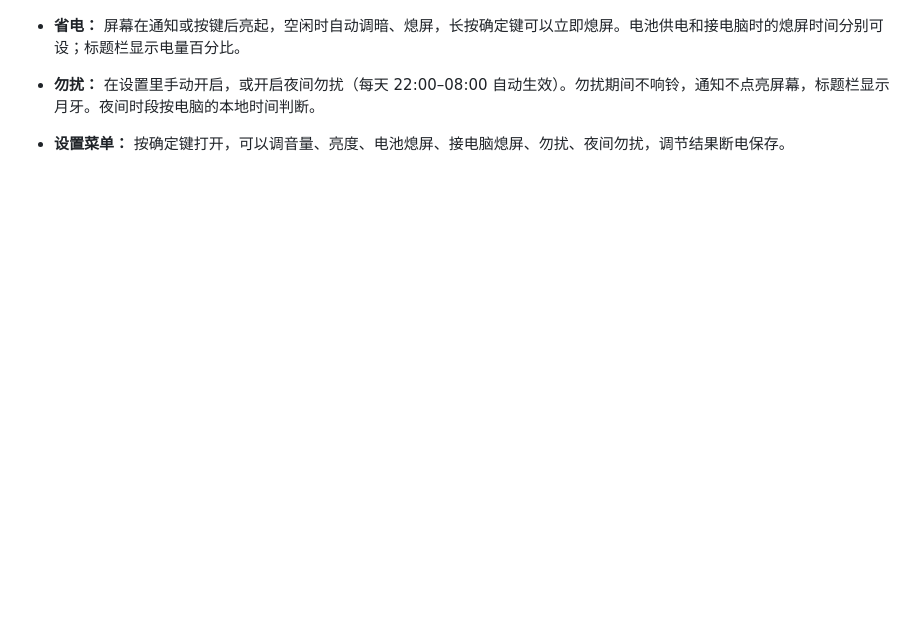
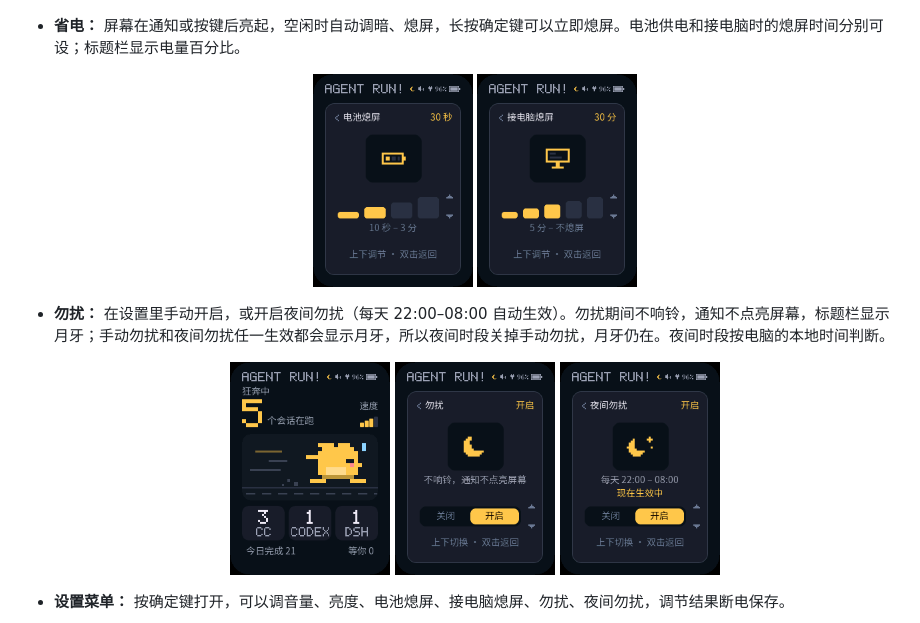
Before and after one commit to vvnocode/agent-run, a Markdown page: README.md, the part around one of its changes. Rendered like a GitHub page; pictures changed too: docs/images/screen-dnd.png (added), docs/images/screen-menu-battery-off.png (added), docs/images/screen-menu-dnd.png (added); blank space fills up the shorter version.

```diff
--- a/README.md
+++ b/README.md
@@ -32,5 +32,18 @@ Agent Run! 把本机正在运行的 AI 编程 Agent 会话（Claude Code、Codex
   </p>
 
 - **省电：** 屏幕在通知或按键后亮起，空闲时自动调暗、熄屏，长按确定键可以立即熄屏。电池供电和接电脑时的熄屏时间分别可设；标题栏显示电量百分比。
-- **勿扰：** 在设置里手动开启，或开启夜间勿扰（每天 22:00–08:00 自动生效）。勿扰期间不响铃，通知不点亮屏幕，标题栏显示月牙。夜间时段按电脑的本地时间判断。
+
+  <p align="center">
+    <img src="docs/images/screen-menu-battery-off.png" width="160" alt="电池熄屏：10 秒到 3 分四档">
+    <img src="docs/images/screen-menu-usb-off.png" width="160" alt="接电脑熄屏：5 分到不熄屏五档">
+  </p>
+
+- **勿扰：** 在设置里手动开启，或开启夜间勿扰（每天 22:00–08:00 自动生效）。勿扰期间不响铃，通知不点亮屏幕，标题栏显示月牙；手动勿扰和夜间勿扰任一生效都会显示月牙，所以夜间时段关掉手动勿扰，月牙仍在。夜间时段按电脑的本地时间判断。
+
+  <p align="center">
+    <img src="docs/images/screen-dnd.png" width="160" alt="勿扰生效时，标题栏喇叭左侧显示月牙">
+    <img src="docs/images/screen-menu-dnd.png" width="160" alt="勿扰：手动开启或关闭">
+    <img src="docs/images/screen-menu-night.png" width="160" alt="夜间勿扰：每天 22:00–08:00，夜间时段显示现在生效中">
+  </p>
+
 - **设置菜单：** 按确定键打开，可以调音量、亮度、电池熄屏、接电脑熄屏、勿扰、夜间勿扰，调节结果断电保存。
```
Also changed, not shown: other parts of README.md (+5 -0 lines), docs/images/screen-menu.png (added), 1 other file.
